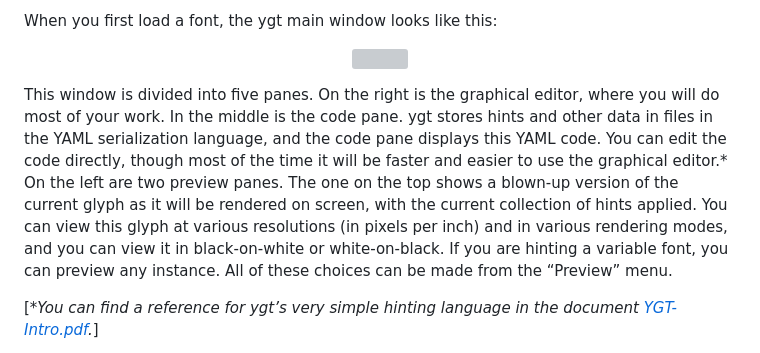
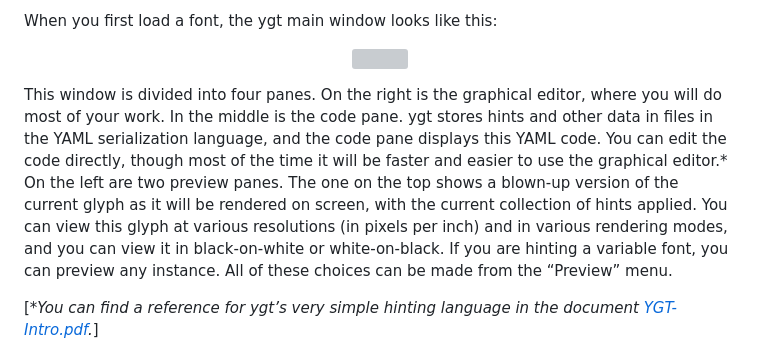
Before and after one commit to psb1558/ygt, a Markdown page: README.md, the part around the change. Drawn GitHub-style; grey boxes are pictures that could not be loaded.

```diff
--- a/README.md
+++ b/README.md
@@ -27,7 +27,7 @@ When you first load a font, the ygt main window looks like this:
 
 <p align="center"><img src="./images/tut_01.png" style="width: 90%;"/></p>
 
-This window is divided into five panes. On the right is the graphical editor, where you will do most of your work. In the middle is the code pane. ygt stores hints and other data in files in the YAML serialization language, and the code pane displays this YAML code. You can edit the code directly, though most of the time it will be faster and easier to use the graphical editor.\* On the left are two preview panes. The one on the top shows a blown-up version of the current glyph as it will be rendered on screen, with the current collection of hints applied. You can view this glyph at various resolutions (in pixels per inch) and in various rendering modes, and you can view it in black-on-white or white-on-black. If you are hinting a variable font, you can preview any instance. All of these choices can be made from the “Preview” menu.
+This window is divided into four panes. On the right is the graphical editor, where you will do most of your work. In the middle is the code pane. ygt stores hints and other data in files in the YAML serialization language, and the code pane displays this YAML code. You can edit the code directly, though most of the time it will be faster and easier to use the graphical editor.\* On the left are two preview panes. The one on the top shows a blown-up version of the current glyph as it will be rendered on screen, with the current collection of hints applied. You can view this glyph at various resolutions (in pixels per inch) and in various rendering modes, and you can view it in black-on-white or white-on-black. If you are hinting a variable font, you can preview any instance. All of these choices can be made from the “Preview” menu.
 
 [\**You can find a reference for ygt’s very simple hinting language in the document [YGT-Intro.pdf](https://github.com/psb1558/ygt/blob/main/docs/YGT-intro.pdf).*]
 
```
